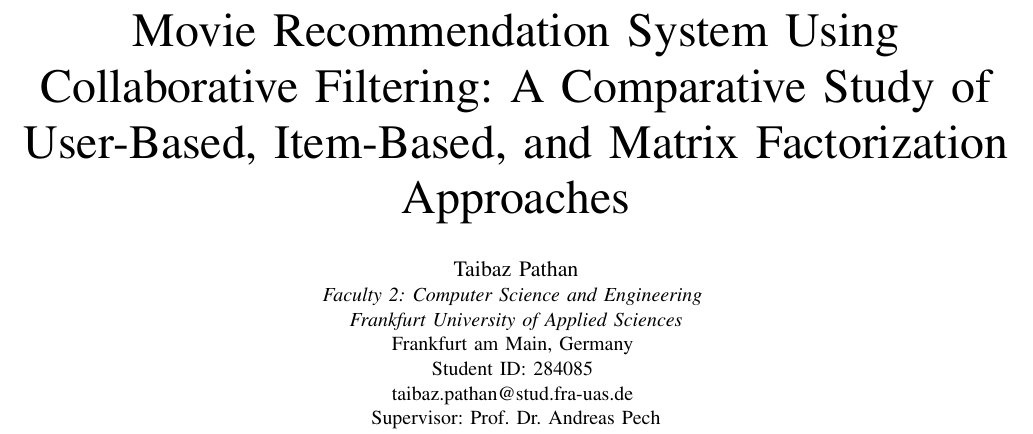
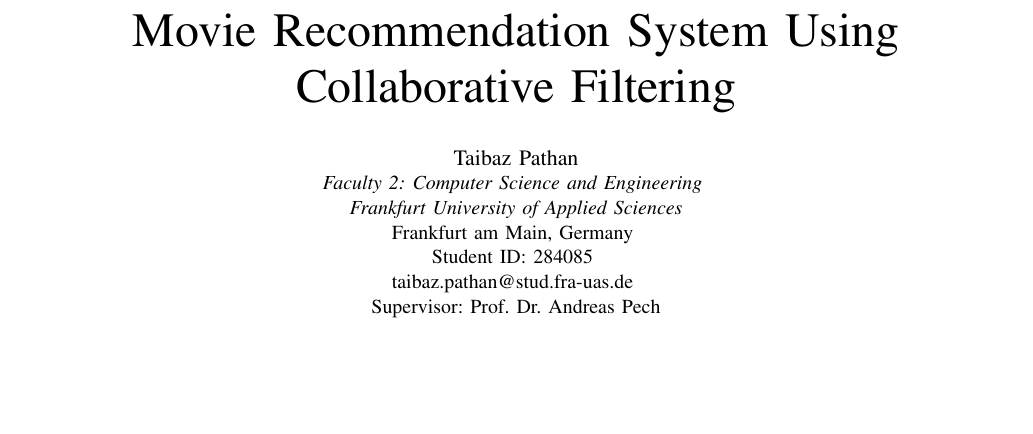
Before and after one commit to Taibaz-Pathan/movie-recommendation-system, a LaTeX paper (report/paper.tex): part of page 1 of 7, cut so that both start at the same text, the shorter picture padded with empty space. Compiled offline with pdfLaTeX; a missing font is replaced by an installed copy or a similar font; a LaTeX package or settings file that is missing is left out.

Commit message:
docs(report): shorten the title

```diff
--- a/report/paper.tex
+++ b/report/paper.tex
@@ -10,7 +10,7 @@
     T\kern-.1667em\lower.7ex\hbox{E}\kern-.125emX}}
 \begin{document}
 
-\title{Movie Recommendation System Using Collaborative Filtering: A Comparative Study of User-Based, Item-Based, and Matrix Factorization Approaches}
+\title{Movie Recommendation System Using Collaborative Filtering}
 
 \author{\IEEEauthorblockN{Taibaz Pathan}
 \IEEEauthorblockA{\textit{Faculty 2: Computer Science and Engineering} \\
```
Also changed, not shown: report/paper.pdf.
